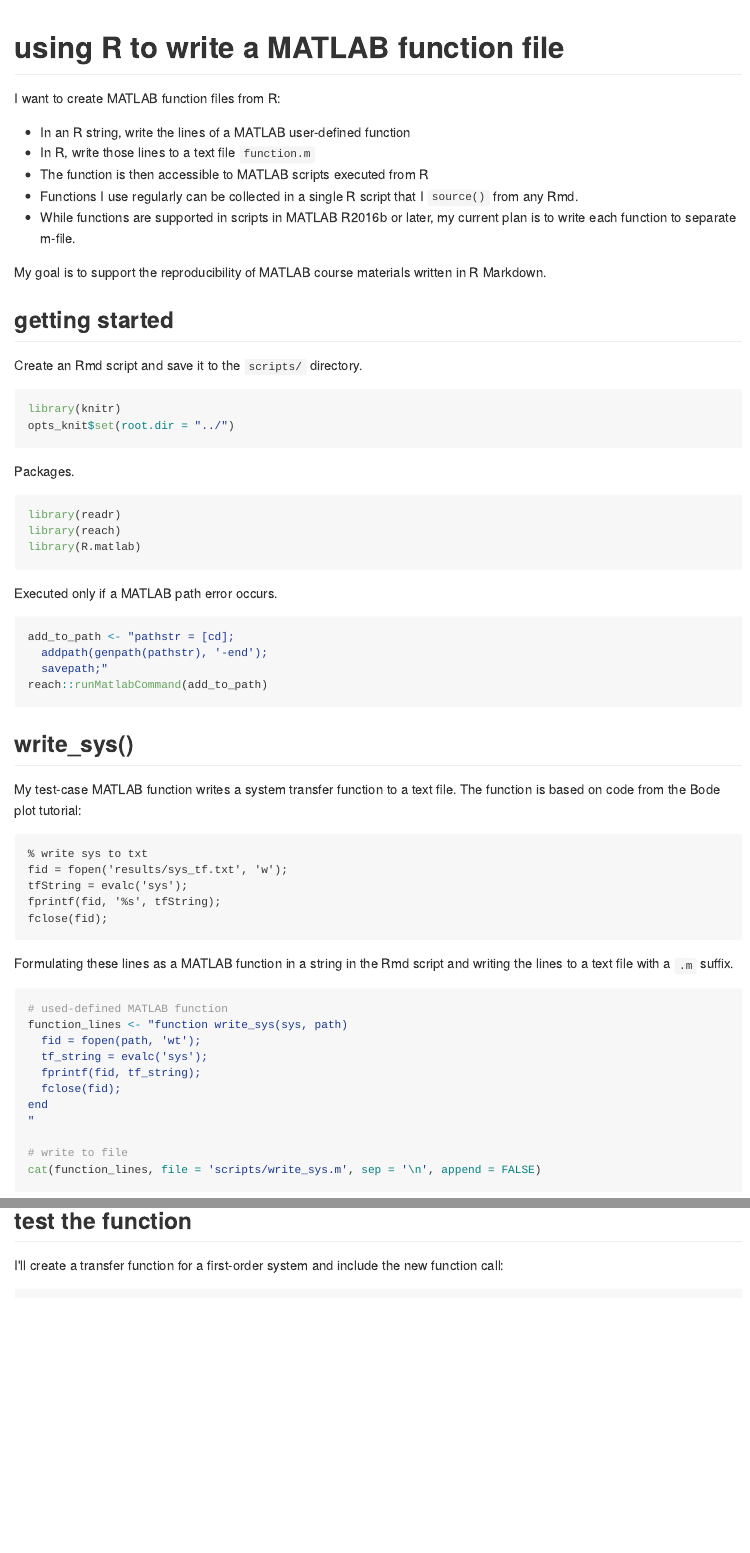
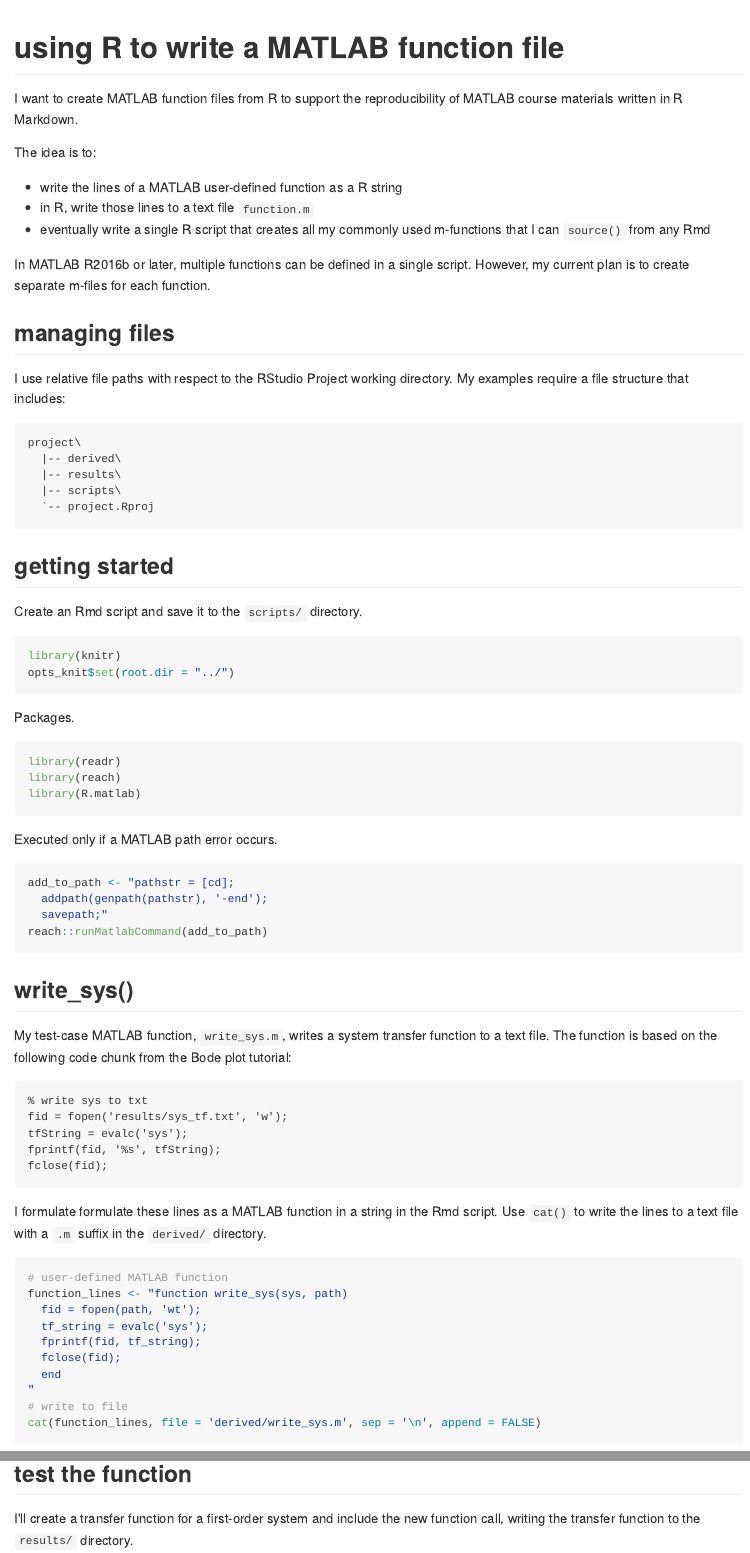
Before and after one commit to graphdr/r-matlab-toolbox, an R Markdown document (scripts/02_functions.Rmd): the page in a window 1100 px wide, from its top, and a second part further down, joined at a grey line. The pictures show the output file scripts/02_functions.md that the author committed with the source, drawn offline in the style of GitHub.

Commit message:
02 function

````diff
--- a/scripts/02_functions.Rmd
+++ b/scripts/02_functions.Rmd
@@ -4,15 +4,29 @@
 
 # using R to write a MATLAB function file
 
-I want to create MATLAB function files from R:
+I want to create MATLAB function files from R to support the reproducibility of MATLAB course materials written in R Markdown.
 
-- In an R string, write the lines of a MATLAB user-defined function
-- In R, write those lines to a text file `function.m`
-- The function is then accessible to MATLAB scripts executed from R
-- Functions I use regularly can be collected in a single R script that I `source()` from any Rmd.
-- While functions are supported in scripts in MATLAB R2016b or later, my current plan is to write each function to separate m-file.
+The idea is to:
 
-My goal is to support the reproducibility of MATLAB course materials written in R Markdown.
+- write the lines of a MATLAB user-defined function as a R string
+- in R, write those lines to a text file `function.m`
+- eventually write a single R script that creates all my commonly used m-functions that I can `source()` from any Rmd
+
+In MATLAB R2016b or later, multiple functions can be defined in a single script. However, my current plan is to create separate m-files for each function.
+
+
+## managing files
+
+I use relative file paths with respect to the RStudio Project working directory. My examples require a file structure that includes:
+
+```
+project\
+  |-- derived\
+  |-- results\
+  |-- scripts\
+  `-- project.Rproj
+```
+
 
 ## getting started
 
@@ -44,7 +58,7 @@
 
 ## write_sys()
 
-My test-case MATLAB function writes a system transfer function to a text file. The function is based on code from the Bode plot tutorial:
+My test-case MATLAB function, `write_sys.m`, writes a system transfer function to a text file. The function is based on the following code chunk from the Bode plot tutorial:
 
 ```
 % write sys to txt
@@ -54,20 +68,19 @@
 fclose(fid);
 ```
 
-Formulating these lines as a MATLAB function in a string in the Rmd script and writing the lines to a text file with a `.m` suffix.
+I formulate formulate these lines as a MATLAB function in a string in the Rmd script.  Use `cat()` to write the lines to a text file with a `.m` suffix in the `derived/` directory.
 
 ```{r}
-# used-defined MATLAB function
+# user-defined MATLAB function
 function_lines <- "function write_sys(sys, path)
   fid = fopen(path, 'wt');
   tf_string = evalc('sys');
   fprintf(fid, tf_string);
   fclose(fid);
-end
+  end
 "
-
 # write to file
-cat(function_lines, file = 'scripts/write_sys.m', sep = '\n', append = FALSE)
+cat(function_lines, file = 'derived/write_sys.m', sep = '\n', append = FALSE)
 ```
 
 The arguments are:
@@ -85,7 +93,7 @@
 
 ## test the function
 
-I'll create a transfer function for a first-order system and include the new  function call:
+I'll create a transfer function for a first-order system and include the new  function call, writing the transfer function to the `results/` directory.
 
 ```{r}
 m_script <- "% assign parameters
````
Also changed, not shown: scripts/02_functions.md, scripts/02_functions.Rmd (7 more changed lines), 1 other file.
